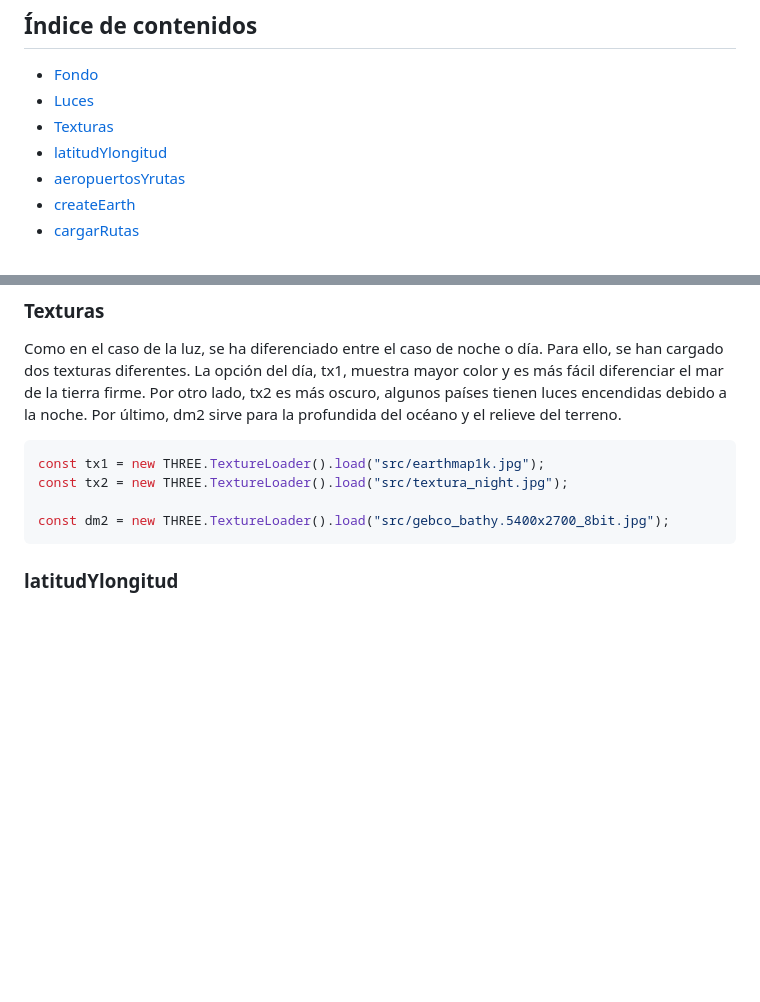
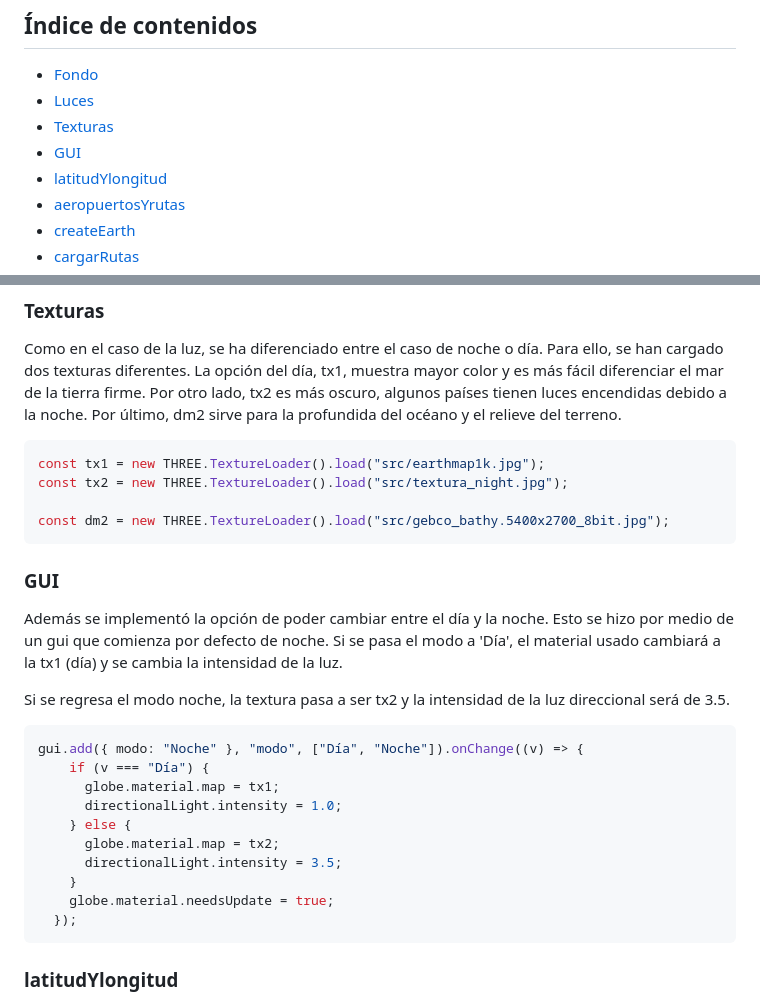
Before and after one commit to AllenHyun/P8, a Markdown page: README.md, 2 parts joined by grey strips. Rendered like a GitHub page; blank space fills up the shorter version.

Commit message:
Se explica el cambio hecho con gui

````diff
--- a/README.md
+++ b/README.md
@@ -18,6 +18,7 @@ La tarea consistirá en proponer una visualización de datos de acceso abierto q
 - [Fondo](#fondo)
 - [Luces](#luces)
 - [Texturas](#texturas)
+- [GUI](#gui)
 - [latitudYlongitud](#latitudylongitud)
 - [aeropuertosYrutas](#aeropuertosyrutas)
 - [createEarth](#createEarth)
@@ -63,6 +64,25 @@ const tx1 = new THREE.TextureLoader().load("src/earthmap1k.jpg");
 const tx2 = new THREE.TextureLoader().load("src/textura_night.jpg");
 
 const dm2 = new THREE.TextureLoader().load("src/gebco_bathy.5400x2700_8bit.jpg");
+```
+
+### GUI
+
+Además se implementó la opción de poder cambiar entre el día y la noche. Esto se hizo por medio de un gui que comienza por defecto de noche. Si se pasa el modo a 'Día', el material usado cambiará a la tx1 (día) y se cambia la intensidad de la luz.
+
+Si se regresa el modo noche, la textura pasa a ser tx2 y la intensidad de la luz direccional será de 3.5.
+
+``` javascript
+gui.add({ modo: "Noche" }, "modo", ["Día", "Noche"]).onChange((v) => {
+    if (v === "Día") {
+      globe.material.map = tx1;
+      directionalLight.intensity = 1.0;
+    } else {
+      globe.material.map = tx2;
+      directionalLight.intensity = 3.5;
+    }
+    globe.material.needsUpdate = true;
+  });
 ```
 
 ### latitudYlongitud
````
